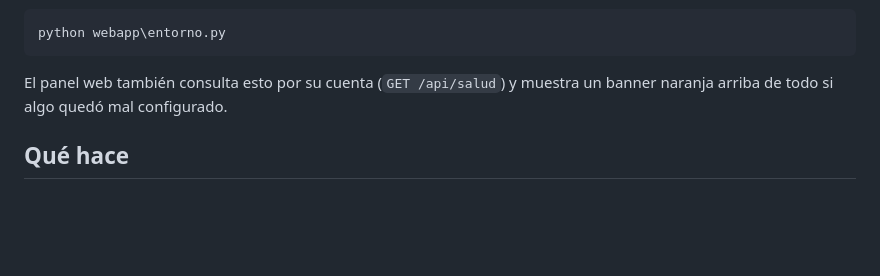
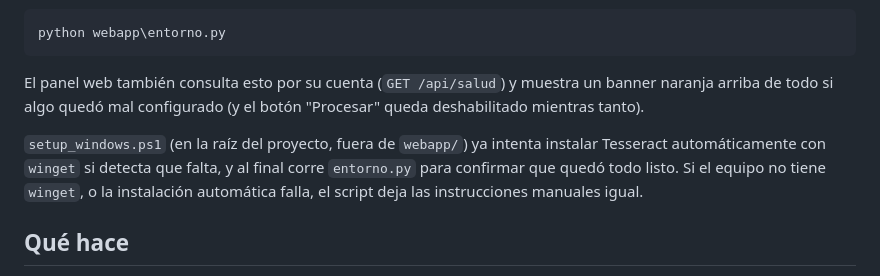
Before and after one commit to LisoProgrammer/check_u, a Markdown page: webapp/README.md, the part around the change. Drawn GitHub-style; blank space fills up the shorter version.

Commit message:
Documenta el auto-instalador de Tesseract en el README
setup_windows.ps1 (fuera del repo hasta ahora, se sigue entregando
directo a la carpeta del usuario) ya intenta 'winget install' de
Tesseract cuando falta, y corre webapp/entorno.py al final para
confirmar el resultado. Se documenta el comportamiento en el README.

Co-Authored-By: Claude Sonnet 5 <noreply@anthropic.com>
Claude-Session: https://claude.ai/code/session_01XqDcHzmbBWmGcMiwxxFQAG

````diff
--- a/webapp/README.md
+++ b/webapp/README.md
@@ -29,7 +29,14 @@ python webapp\entorno.py
 ```
 
 El panel web también consulta esto por su cuenta (`GET /api/salud`) y
-muestra un banner naranja arriba de todo si algo quedó mal configurado.
+muestra un banner naranja arriba de todo si algo quedó mal configurado
+(y el botón "Procesar" queda deshabilitado mientras tanto).
+
+`setup_windows.ps1` (en la raíz del proyecto, fuera de `webapp/`) ya
+intenta instalar Tesseract automáticamente con `winget` si detecta que
+falta, y al final corre `entorno.py` para confirmar que quedó todo
+listo. Si el equipo no tiene `winget`, o la instalación automática
+falla, el script deja las instrucciones manuales igual.
 
 ## Qué hace
 
````
